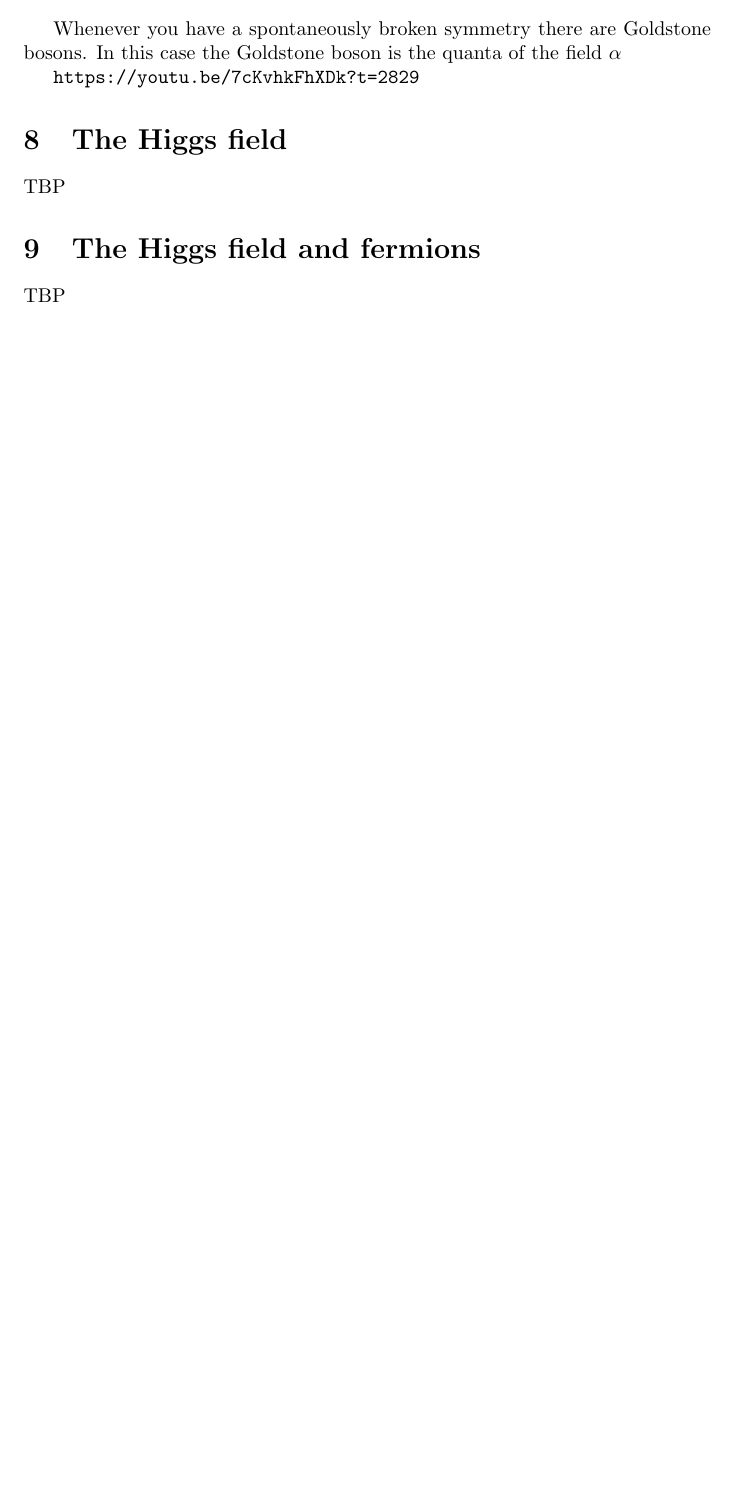
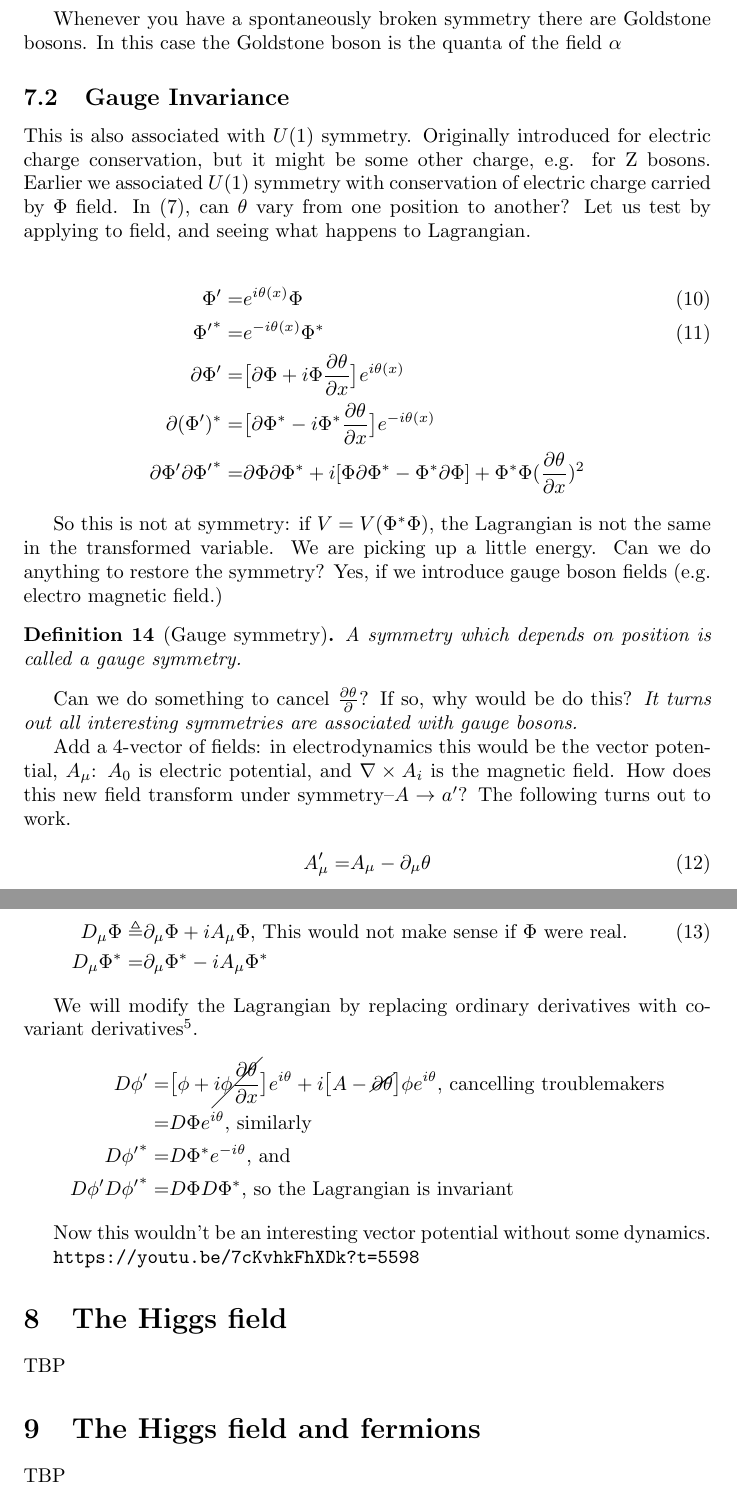
Before and after one commit to weka511/complexity, a LaTeX paper (tm/particles2.tex): part of page 39 of 47 before the commit and two parts of pages 39 and 40 of 48 after it, the two joined at a grey line, cut so that both start at the same text, the shorter picture padded with empty space. Compiled offline with pdfLaTeX.

Commit message:
Gauge field, vector potential, covarinat derivative. Need dynamics

```diff
--- a/tm/particles2.tex
+++ b/tm/particles2.tex
@@ -1109,7 +1115,50 @@ A mass is an energy that corresponds to zero momentum; zero momentum means that
 \end{defn}
  Whenever you have a spontaneously broken symmetry there are Goldstone bosons. In this case the Goldstone boson is the quanta of the field $\alpha$
 
-\url{https://youtu.be/7cKvhkFhXDk?t=2829}
+\subsection{Gauge Invariance}\label{section:gauge:invariance}
+
+This is also associated with $U(1)$ symmetry. Originally introduced for electric charge conservation, but it might be some other charge, e.g. for Z bosons. Earlier we associated $U(1)$ symmetry with conservation of electric charge carried by $\Phi$ field. In (\ref{eq:U1:theta}), can $\theta$ vary from one position to another? Let us test by applying to field, and seeing what happens to Lagrangian.
+
+\begin{align*}
+	\Phi^\prime =& e^{i \theta(x)} \Phi \numberthis \label{eq:gauge-phi}\\
+	{\Phi^\prime}^* =& e^{-i \theta(x)} \Phi^* \numberthis \label{eq:gauge-phi-star}\\
+	\partial \Phi^\prime =& \big[\partial \Phi + i \Phi \frac{\partial \theta}{\partial x}\big] e^{i \theta(x)}\\
+	\partial (\Phi^\prime)^* =& \big[\partial \Phi^* - i \Phi^* \frac{\partial \theta}{\partial x}\big] e^{-i \theta(x)}\\
+	\partial \Phi^\prime \partial {\Phi^\prime}^* =&\partial \Phi \partial \Phi^* + i[\Phi \partial \Phi^* -\Phi^* \partial \Phi] + \Phi^* \Phi (\frac{\partial \theta}{\partial x})^2
+\end{align*}
+
+So this is not at symmetry: if $V=V(\Phi^*\Phi)$, the Lagrangian is not the same in the transformed variable. We are picking up a little energy. Can we do anything to restore the symmetry? Yes, if we introduce gauge boson fields (e.g. electro magnetic field.)
+
+\begin{defn}[Gauge symmetry]
+	A symmetry which depends on position is called a gauge symmetry.
+\end{defn}
+
+Can we do something to cancel $\frac{\partial \theta}{\partial}$? If so, why would be do this? \emph{It turns out all interesting symmetries are associated with gauge bosons.}
+
+Add a 4-vector of fields: in electrodynamics this would be the vector potential, $A_\mu$: $A_0$ is electric potential, and $\nabla \times A_i$ is the magnetic field. How does this new field transform under symmetry--$A \rightarrow a^\prime$? The following turns out to work.
+\begin{align*}
+	A^\prime_\mu =& A_\mu - \partial_\mu \theta \numberthis \label{eq:gauge:field}
+\end{align*}
+
+
+
+\begin{align*}
+	D_\mu \Phi \triangleq& \partial_\mu \Phi + i A_\mu \Phi \text{, This would not make sense if $\Phi$ were real.} \numberthis \label{eq:covariant:derivative}\\
+	D_\mu \Phi^* =& \partial_\mu \Phi^* - i A_\mu \Phi^*
+\end{align*}
+
+We will modify the Lagrangian by replacing ordinary derivatives with covariant derivatives\footnote{Not General Relativistic covariant derivatives}.
+\begin{align*}
+	D \phi^\prime =& \big[\phi + \cancel{i \phi \frac{\partial \theta}{\partial x}}\big]e^{i \theta} + i \big[A-\cancel{\partial \theta} \big]\phi e^{i \theta} \text{, cancelling troublemakers}\\
+	=& D \Phi  e^{i \theta} \text{, similarly}\\
+	D {\phi^\prime}^* =& D {\Phi}^*  e^{-i \theta} \text{, and}\\
+	D \phi^\prime D {\phi^\prime}^*=& D \Phi D {\Phi}^* \text{, so the Lagrangian is invariant}
+\end{align*}
+
+Now this wouldn't be an interesting vector potential without some dynamics.
+
+
+\url{https://youtu.be/7cKvhkFhXDk?t=5598}
 
 \section{The Higgs field}
 
```
Also changed, not shown: tm/particles2.tex (8 more changed lines).
